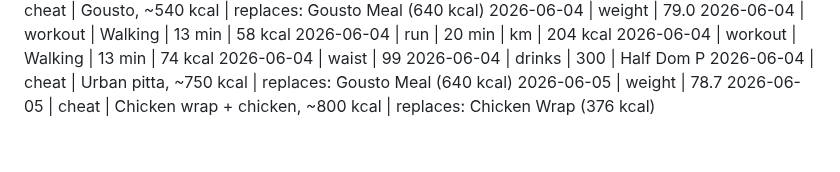
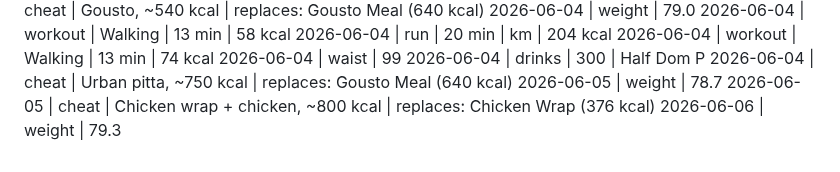
Before and after one commit to MathewO/health-advisor, a Markdown page: logs/phone-log.md, the part around the change. Rendered like a GitHub page.

Commit message:
log: weight entry

```diff
--- a/logs/phone-log.md
+++ b/logs/phone-log.md
@@ -323,3 +323,4 @@ Walking | 0 min | 0 kcal
 2026-06-04 | cheat | Urban pitta, ~750 kcal | replaces: Gousto Meal (640 kcal)
 2026-06-05 | weight | 78.7
 2026-06-05 | cheat | Chicken wrap + chicken, ~800 kcal | replaces: Chicken Wrap (376 kcal)
+2026-06-06 | weight | 79.3
```
